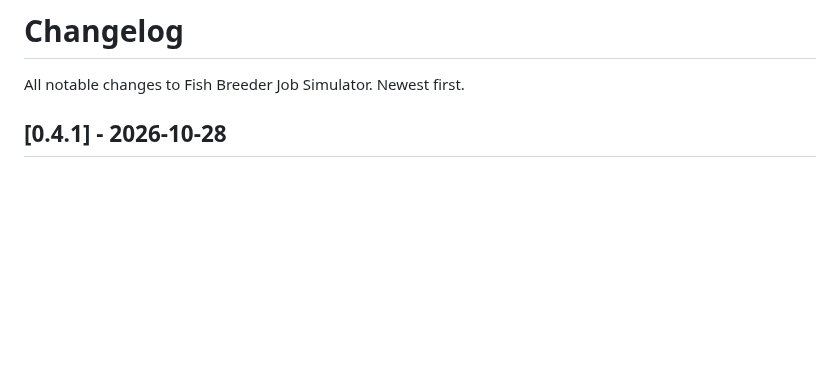
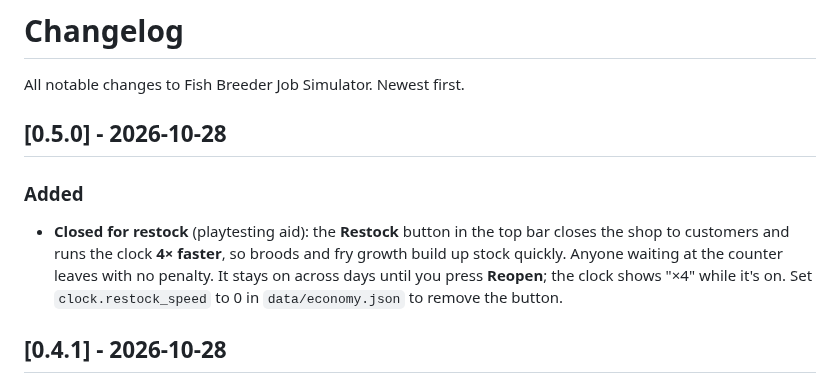
Before and after one commit to iamkeq/fish-breeder-game, a Markdown page: CHANGELOG.md, the part around the change. GitHub-like rendering; blank space fills up the shorter version.

```diff
--- a/CHANGELOG.md
+++ b/CHANGELOG.md
@@ -1,6 +1,16 @@
 # Changelog
 
 All notable changes to Fish Breeder Job Simulator. Newest first.
+
+## [0.5.0] - 2026-10-28
+
+### Added
+- **Closed for restock** (playtesting aid): the **Restock** button in the top
+  bar closes the shop to customers and runs the clock **4× faster**, so broods
+  and fry growth build up stock quickly. Anyone waiting at the counter leaves
+  with no penalty. It stays on across days until you press **Reopen**; the
+  clock shows "×4" while it's on. Set `clock.restock_speed` to 0 in
+  `data/economy.json` to remove the button.
 
 ## [0.4.1] - 2026-10-28
 
```
Also changed, not shown: README.md (+4 -2 lines), docs/DESIGN.md (+5 -0 lines), docs/images/screenshot_back_room.png, docs/images/screenshot_market.png, docs/images/screenshot_shop_floor.png, docs/images/screenshot_tank_editor.png, 10 other files.
